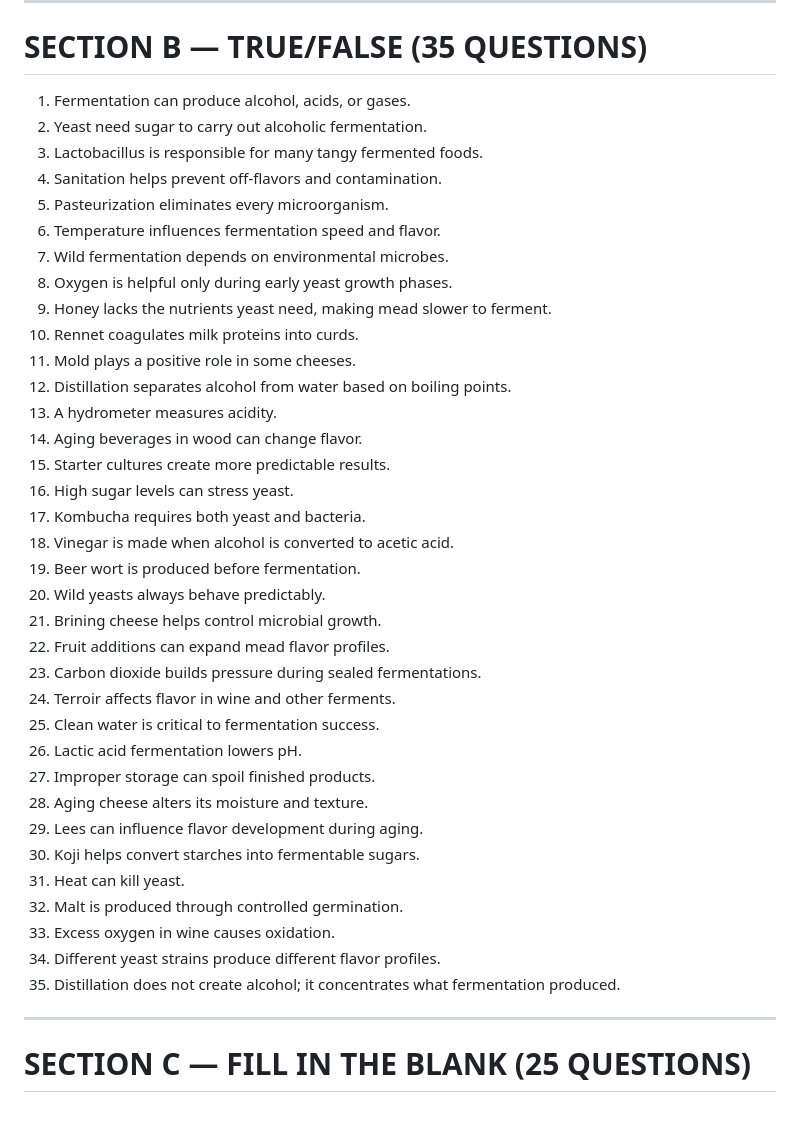
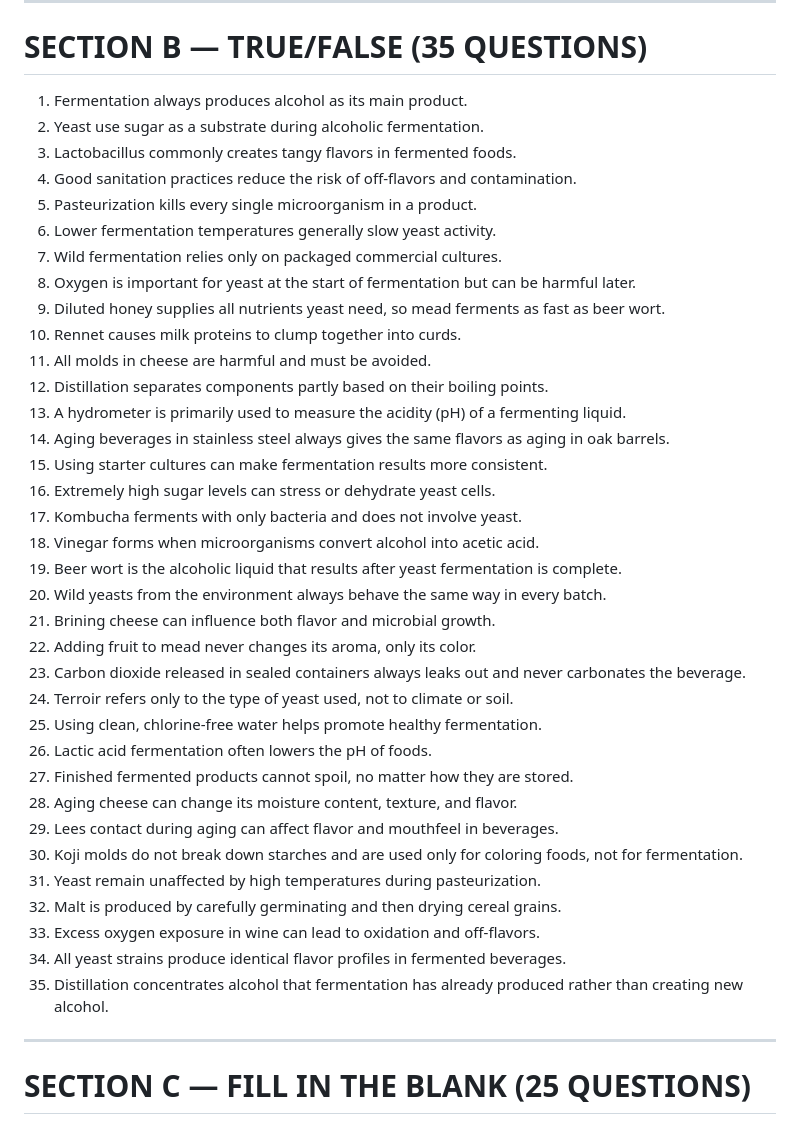
Before and after one commit to dgoldman0/adamah, a Markdown page: guilds/alchemists/general_010_draft_quiz.md, the part around the change. Rendered like a GitHub page.

Commit message:
Update general_010_draft_quiz.md
Improved distribution of true/false in questions.

```diff
--- a/guilds/alchemists/general_010_draft_quiz.md
+++ b/guilds/alchemists/general_010_draft_quiz.md
@@ -249,41 +249,41 @@
 
 # SECTION B — TRUE/FALSE (35 QUESTIONS)
 
-1. Fermentation can produce alcohol, acids, or gases.
-2. Yeast need sugar to carry out alcoholic fermentation.
-3. Lactobacillus is responsible for many tangy fermented foods.
-4. Sanitation helps prevent off-flavors and contamination.
-5. Pasteurization eliminates every microorganism.
-6. Temperature influences fermentation speed and flavor.
-7. Wild fermentation depends on environmental microbes.
-8. Oxygen is helpful only during early yeast growth phases.
-9. Honey lacks the nutrients yeast need, making mead slower to ferment.
-10. Rennet coagulates milk proteins into curds.
-11. Mold plays a positive role in some cheeses.
-12. Distillation separates alcohol from water based on boiling points.
-13. A hydrometer measures acidity.
-14. Aging beverages in wood can change flavor.
-15. Starter cultures create more predictable results.
-16. High sugar levels can stress yeast.
-17. Kombucha requires both yeast and bacteria.
-18. Vinegar is made when alcohol is converted to acetic acid.
-19. Beer wort is produced before fermentation.
-20. Wild yeasts always behave predictably.
-21. Brining cheese helps control microbial growth.
-22. Fruit additions can expand mead flavor profiles.
-23. Carbon dioxide builds pressure during sealed fermentations.
-24. Terroir affects flavor in wine and other ferments.
-25. Clean water is critical to fermentation success.
-26. Lactic acid fermentation lowers pH.
-27. Improper storage can spoil finished products.
-28. Aging cheese alters its moisture and texture.
-29. Lees can influence flavor development during aging.
-30. Koji helps convert starches into fermentable sugars.
-31. Heat can kill yeast.
-32. Malt is produced through controlled germination.
-33. Excess oxygen in wine causes oxidation.
-34. Different yeast strains produce different flavor profiles.
-35. Distillation does not create alcohol; it concentrates what fermentation produced.
+1. Fermentation always produces alcohol as its main product.
+2. Yeast use sugar as a substrate during alcoholic fermentation.
+3. Lactobacillus commonly creates tangy flavors in fermented foods.
+4. Good sanitation practices reduce the risk of off-flavors and contamination.
+5. Pasteurization kills every single microorganism in a product.
+6. Lower fermentation temperatures generally slow yeast activity.
+7. Wild fermentation relies only on packaged commercial cultures.
+8. Oxygen is important for yeast at the start of fermentation but can be harmful later.
+9. Diluted honey supplies all nutrients yeast need, so mead ferments as fast as beer wort.
+10. Rennet causes milk proteins to clump together into curds.
+11. All molds in cheese are harmful and must be avoided.
+12. Distillation separates components partly based on their boiling points.
+13. A hydrometer is primarily used to measure the acidity (pH) of a fermenting liquid.
+14. Aging beverages in stainless steel always gives the same flavors as aging in oak barrels.
+15. Using starter cultures can make fermentation results more consistent.
+16. Extremely high sugar levels can stress or dehydrate yeast cells.
+17. Kombucha ferments with only bacteria and does not involve yeast.
+18. Vinegar forms when microorganisms convert alcohol into acetic acid.
+19. Beer wort is the alcoholic liquid that results after yeast fermentation is complete.
+20. Wild yeasts from the environment always behave the same way in every batch.
+21. Brining cheese can influence both flavor and microbial growth.
+22. Adding fruit to mead never changes its aroma, only its color.
+23. Carbon dioxide released in sealed containers always leaks out and never carbonates the beverage.
+24. Terroir refers only to the type of yeast used, not to climate or soil.
+25. Using clean, chlorine-free water helps promote healthy fermentation.
+26. Lactic acid fermentation often lowers the pH of foods.
+27. Finished fermented products cannot spoil, no matter how they are stored.
+28. Aging cheese can change its moisture content, texture, and flavor.
+29. Lees contact during aging can affect flavor and mouthfeel in beverages.
+30. Koji molds do not break down starches and are used only for coloring foods, not for fermentation.
+31. Yeast remain unaffected by high temperatures during pasteurization.
+32. Malt is produced by carefully germinating and then drying cereal grains.
+33. Excess oxygen exposure in wine can lead to oxidation and off-flavors.
+34. All yeast strains produce identical flavor profiles in fermented beverages.
+35. Distillation concentrates alcohol that fermentation has already produced rather than creating new alcohol.
 
 ---
 
```
